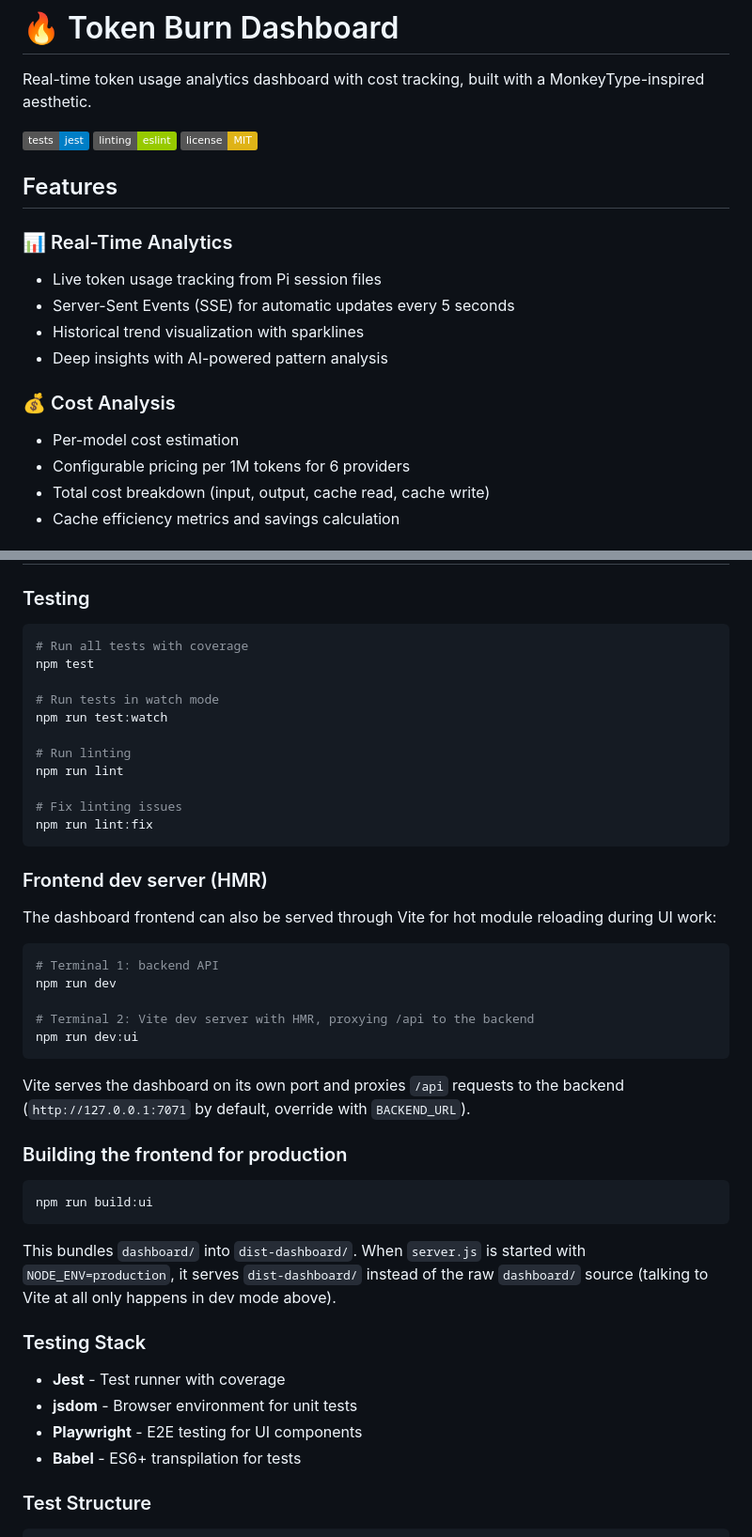
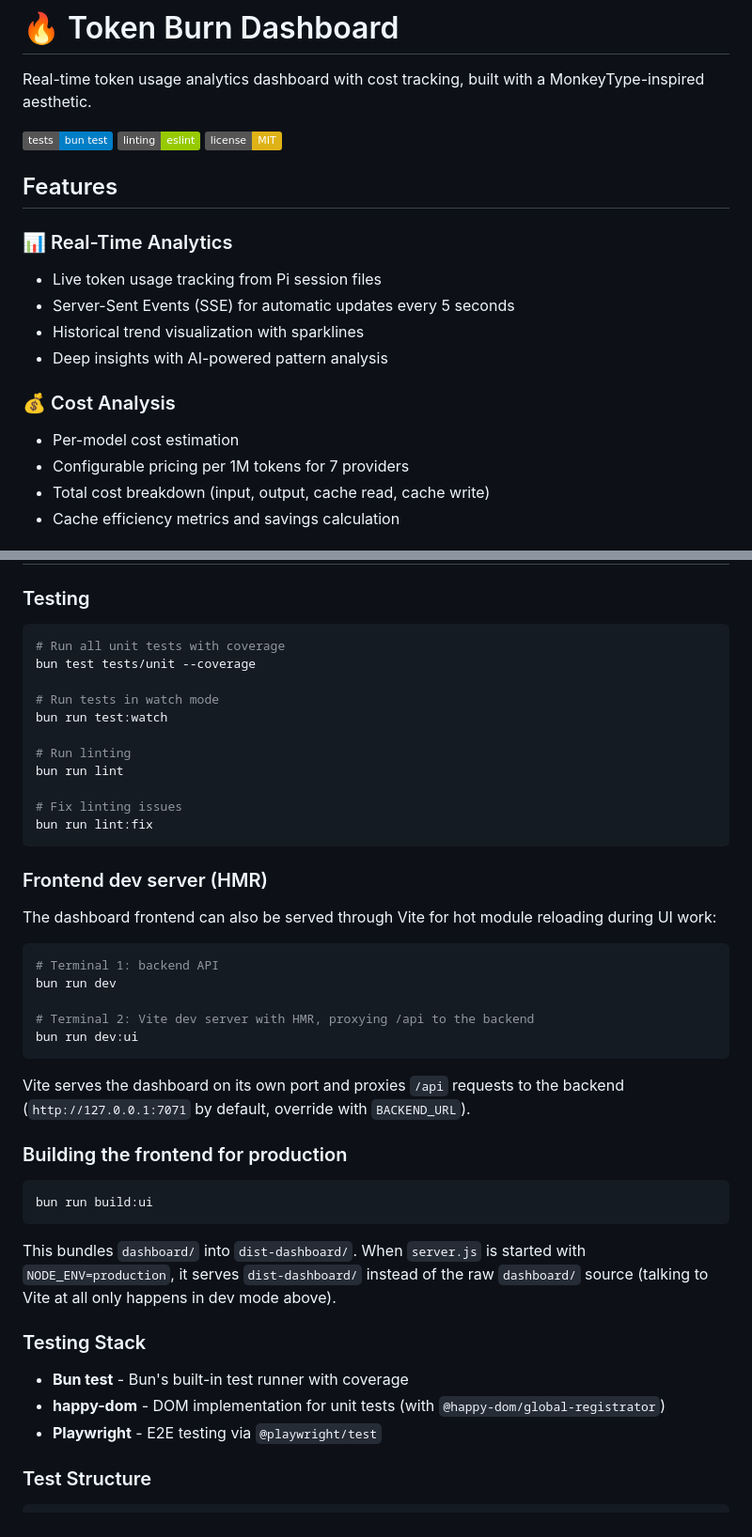
Before and after one commit to jeremysball/token-burn-dashboard, a Markdown page: README.md, 2 parts joined by grey strips. Shown at 94% size. GitHub-like rendering; badges without logos.

````diff
--- a/README.md
+++ b/README.md
@@ -2,7 +2,7 @@
 
 Real-time token usage analytics dashboard with cost tracking, built with a MonkeyType-inspired aesthetic.
 
-[![Tests](https://img.shields.io/badge/tests-jest-blue)](./tests)
+[![Tests](https://img.shields.io/badge/tests-bun%20test-blue)](./tests)
 [![Linting](https://img.shields.io/badge/linting-eslint-green)](./eslint.config.mjs)
 [![License](https://img.shields.io/badge/license-MIT-yellow)](./LICENSE)
 
@@ -16,7 +16,7 @@ Real-time token usage analytics dashboard with cost tracking, built with a Monke
 
 ### 💰 Cost Analysis
 - Per-model cost estimation
-- Configurable pricing per 1M tokens for 6 providers
+- Configurable pricing per 1M tokens for 7 providers
 - Total cost breakdown (input, output, cache read, cache write)
 - Cache efficiency metrics and savings calculation
 
@@ -107,17 +98,17 @@ docker run -d \
 
 ### Testing
 ```bash
-# Run all tests with coverage
-npm test
+# Run all unit tests with coverage
+bun test tests/unit --coverage
 
 # Run tests in watch mode
-npm run test:watch
+bun run test:watch
 
 # Run linting
-npm run lint
+bun run lint
 
 # Fix linting issues
-npm run lint:fix
+bun run lint:fix
 ```
 
 ### Frontend dev server (HMR)
@@ -127,10 +118,10 @@ reloading during UI work:
 
 ```bash
 # Terminal 1: backend API
-npm run dev
+bun run dev
 
 # Terminal 2: Vite dev server with HMR, proxying /api to the backend
-npm run dev:ui
+bun run dev:ui
 ```
 
 Vite serves the dashboard on its own port and proxies `/api` requests to the
@@ -139,7 +130,7 @@ backend (`http://127.0.0.1:7071` by default, override with `BACKEND_URL`).
 ### Building the frontend for production
 
 ```bash
-npm run build:ui
+bun run build:ui
 ```
 
 This bundles `dashboard/` into `dist-dashboard/`. When `server.js` is started
@@ -147,10 +138,9 @@ with `NODE_ENV=production`, it serves `dist-dashboard/` instead of the raw
 `dashboard/` source (talking to Vite at all only happens in dev mode above).
 
 ### Testing Stack
-- **Jest** - Test runner with coverage
-- **jsdom** - Browser environment for unit tests
-- **Playwright** - E2E testing for UI components
-- **Babel** - ES6+ transpilation for tests
+- **Bun test** - Bun's built-in test runner with coverage
+- **happy-dom** - DOM implementation for unit tests (with `@happy-dom/global-registrator`)
+- **Playwright** - E2E testing via `@playwright/test`
 
 ### Test Structure
 ```
````
Also changed, not shown: other parts of README.md (+67 -26 lines).
